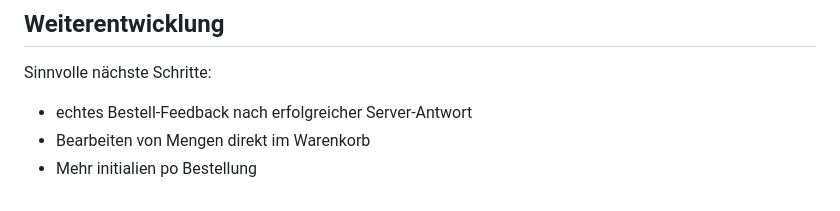
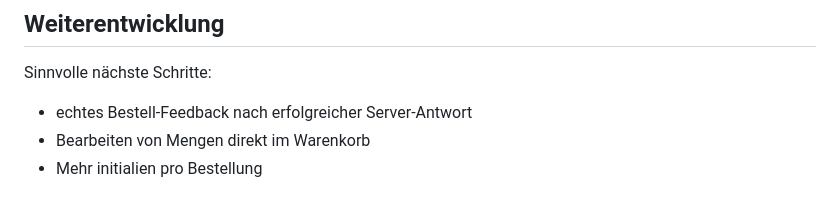
Before and after one commit to sonkeee/ssv-shop, a Markdown page: README.md, the part around the change. Drawn GitHub-style.

Commit message:
Reandme.md

```diff
--- a/README.md
+++ b/README.md
@@ -108,4 +108,4 @@ Sinnvolle nächste Schritte:
 
 - echtes Bestell-Feedback nach erfolgreicher Server-Antwort
 - Bearbeiten von Mengen direkt im Warenkorb
-- Mehr initialien po Bestellung
+- Mehr initialien pro Bestellung
```
